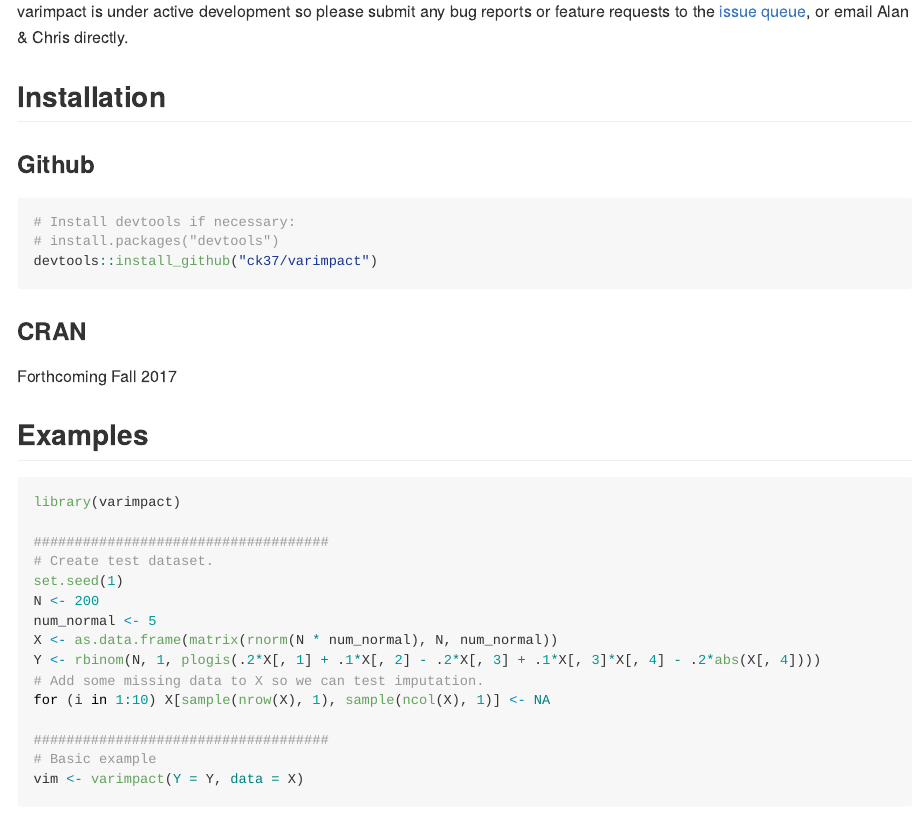
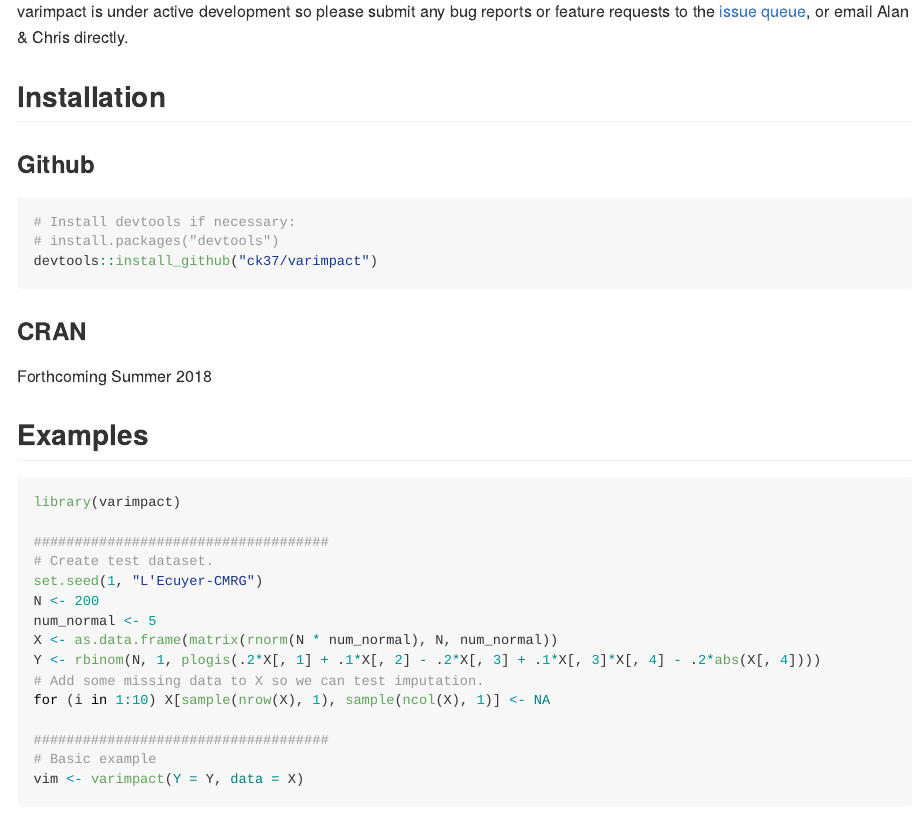
Before and after one commit to ck37/varimpact, an R Markdown document (readme.Rmd): the page in a window 1100 px wide, from 730 px down. Rendered offline with R 4.5, knitr and Pandoc, with nearby package versions; some code elsewhere in the file could not run offline; badge pictures from the web are left out.

Commit message:
Update readme

```diff
--- a/readme.Rmd
+++ b/readme.Rmd
@@ -44,7 +44,7 @@ devtools::install_github("ck37/varimpact")
 
 ### CRAN
 
-Forthcoming Fall 2017
+Forthcoming Summer 2018
 
 ## Examples
 
@@ -53,7 +53,7 @@ library(varimpact)
 
 ####################################
 # Create test dataset.
-set.seed(1)
+set.seed(1, "L'Ecuyer-CMRG")
 N <- 200
 num_normal <- 5
 X <- as.data.frame(matrix(rnorm(N * num_normal), N, num_normal))
```
Also changed, not shown: README.md.
